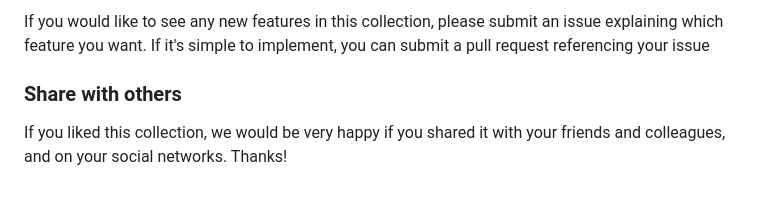
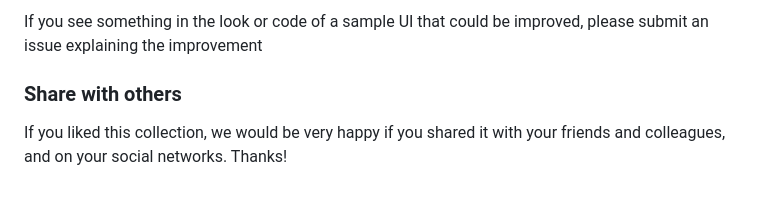
Before and after one commit to willpinha/daisy-components, a Markdown page: CONTRIBUTING.md, the part around the change printed below. Drawn GitHub-style.

```diff
--- a/CONTRIBUTING.md
+++ b/CONTRIBUTING.md
@@ -71,6 +92,6 @@ explaining the problem. If it's simple to solve, you can submit a pull request r
 
-If you would like to see any new features in this collection, please submit an issue explaining which
-feature you want. If it's simple to implement, you can submit a pull request referencing your issue
+If you see something in the look or code of a sample UI that could be improved, please submit an issue
+explaining the improvement
 
 ### Share with others
 
```
Also changed, not shown: other parts of CONTRIBUTING.md (+35 -14 lines).
